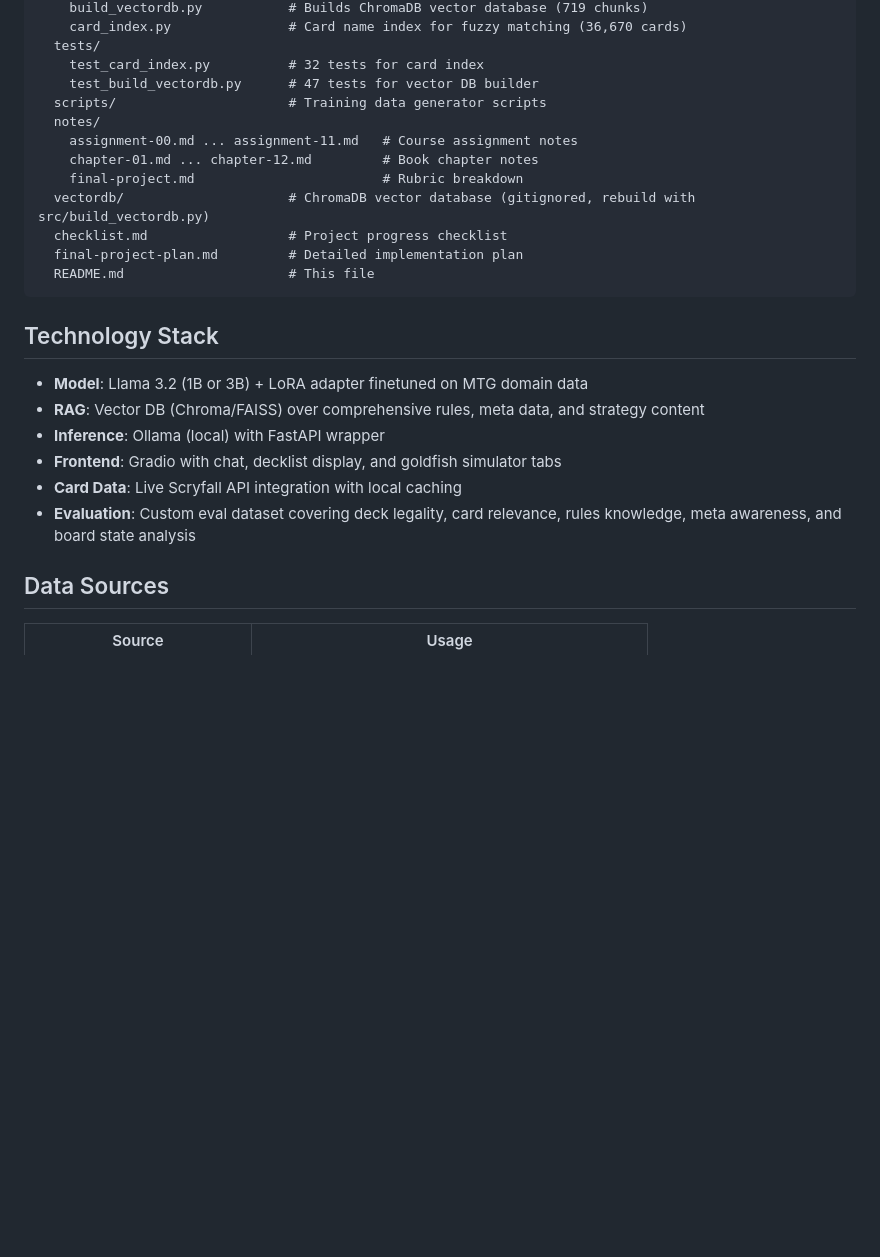
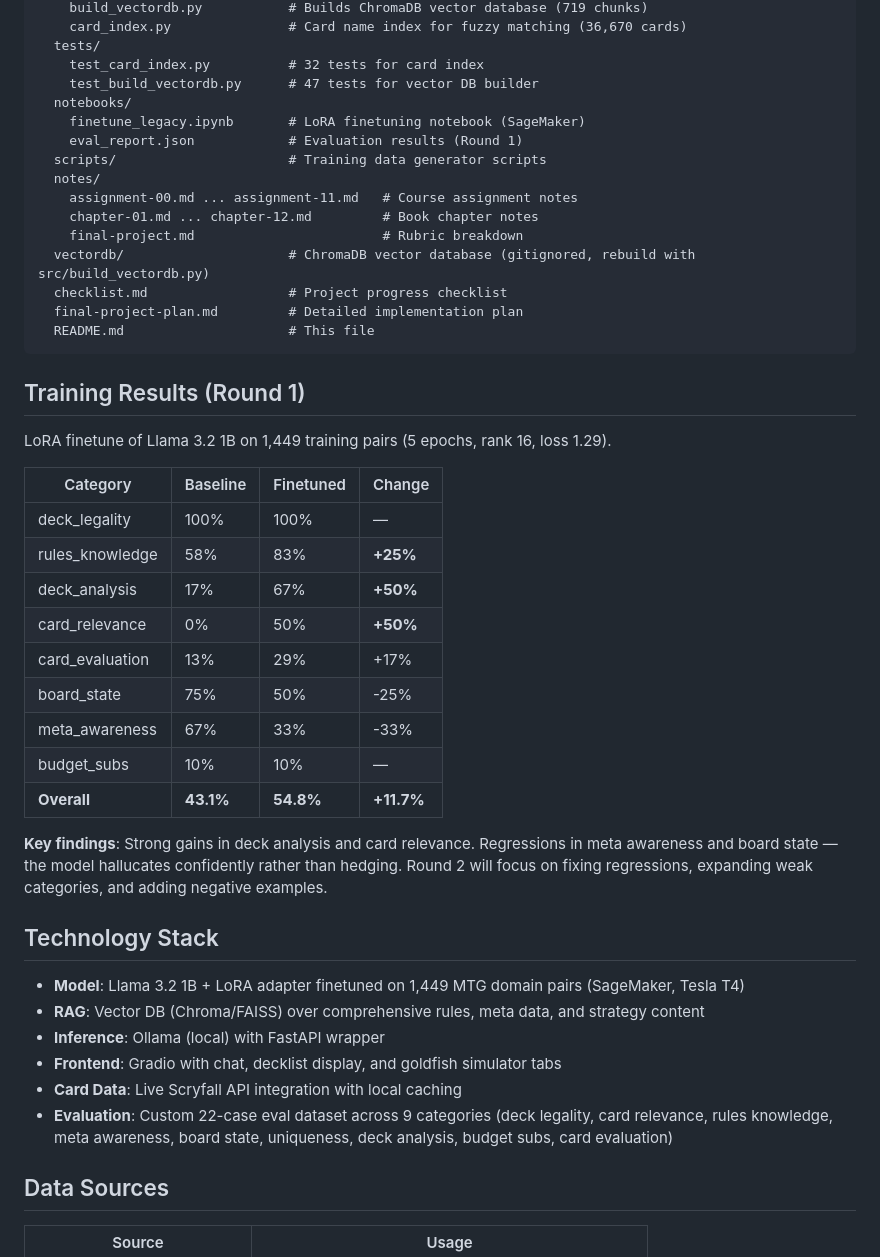
Before and after one commit to malFlexion/the-legacy, a Markdown page: README.md, the part around the change. Rendered like a GitHub page; blank space fills up the shorter version.

Commit message:
Update checklist and README with Round 1 training results

````diff
--- a/README.md
+++ b/README.md
@@ -73,6 +73,9 @@ the_legacy/
   tests/
     test_card_index.py          # 32 tests for card index
     test_build_vectordb.py      # 47 tests for vector DB builder
+  notebooks/
+    finetune_legacy.ipynb       # LoRA finetuning notebook (SageMaker)
+    eval_report.json            # Evaluation results (Round 1)
   scripts/                      # Training data generator scripts
   notes/
     assignment-00.md ... assignment-11.md   # Course assignment notes
@@ -84,14 +87,32 @@ the_legacy/
   README.md                     # This file
 ```
 
+## Training Results (Round 1)
+
+LoRA finetune of Llama 3.2 1B on 1,449 training pairs (5 epochs, rank 16, loss 1.29).
+
+| Category | Baseline | Finetuned | Change |
+|---|---|---|---|
+| deck_legality | 100% | 100% | — |
+| rules_knowledge | 58% | 83% | **+25%** |
+| deck_analysis | 17% | 67% | **+50%** |
+| card_relevance | 0% | 50% | **+50%** |
+| card_evaluation | 13% | 29% | +17% |
+| board_state | 75% | 50% | -25% |
+| meta_awareness | 67% | 33% | -33% |
+| budget_subs | 10% | 10% | — |
+| **Overall** | **43.1%** | **54.8%** | **+11.7%** |
+
+**Key findings**: Strong gains in deck analysis and card relevance. Regressions in meta awareness and board state — the model hallucates confidently rather than hedging. Round 2 will focus on fixing regressions, expanding weak categories, and adding negative examples.
+
 ## Technology Stack
 
-- **Model**: Llama 3.2 (1B or 3B) + LoRA adapter finetuned on MTG domain data
+- **Model**: Llama 3.2 1B + LoRA adapter finetuned on 1,449 MTG domain pairs (SageMaker, Tesla T4)
 - **RAG**: Vector DB (Chroma/FAISS) over comprehensive rules, meta data, and strategy content
 - **Inference**: Ollama (local) with FastAPI wrapper
 - **Frontend**: Gradio with chat, decklist display, and goldfish simulator tabs
 - **Card Data**: Live Scryfall API integration with local caching
-- **Evaluation**: Custom eval dataset covering deck legality, card relevance, rules knowledge, meta awareness, and board state analysis
+- **Evaluation**: Custom 22-case eval dataset across 9 categories (deck legality, card relevance, rules knowledge, meta awareness, board state, uniqueness, deck analysis, budget subs, card evaluation)
 
 ## Data Sources
 
````
Also changed, not shown: checklist.md (+21 -13 lines).
